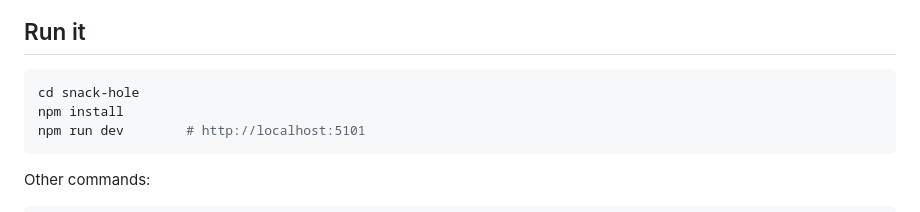
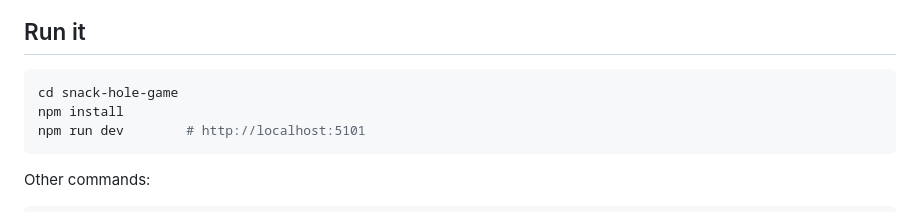
Before and after one commit to Mahdi-Alz/snack-hole-game, a Markdown page: README.md, the part around the change. GitHub-like rendering.

Commit message:
README: cd into the cloned snack-hole-game folder

````diff
--- a/README.md
+++ b/README.md
@@ -8,7 +8,7 @@ cars, houses, skyscrapers, cargo ships, jumbo jets — feeding a deep incrementa
 ## Run it
 
 ```bash
-cd snack-hole
+cd snack-hole-game
 npm install
 npm run dev        # http://localhost:5101
 ```
````
